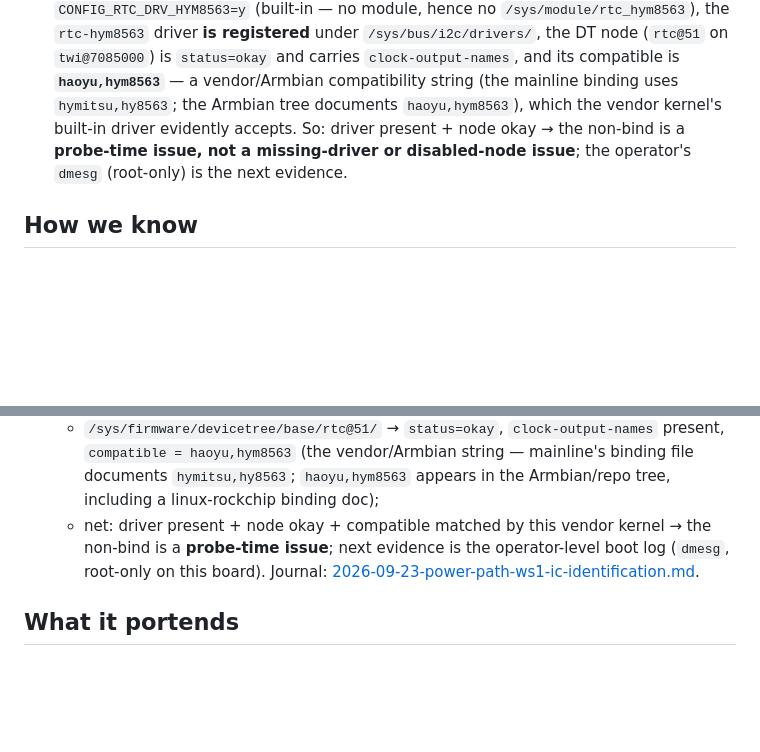
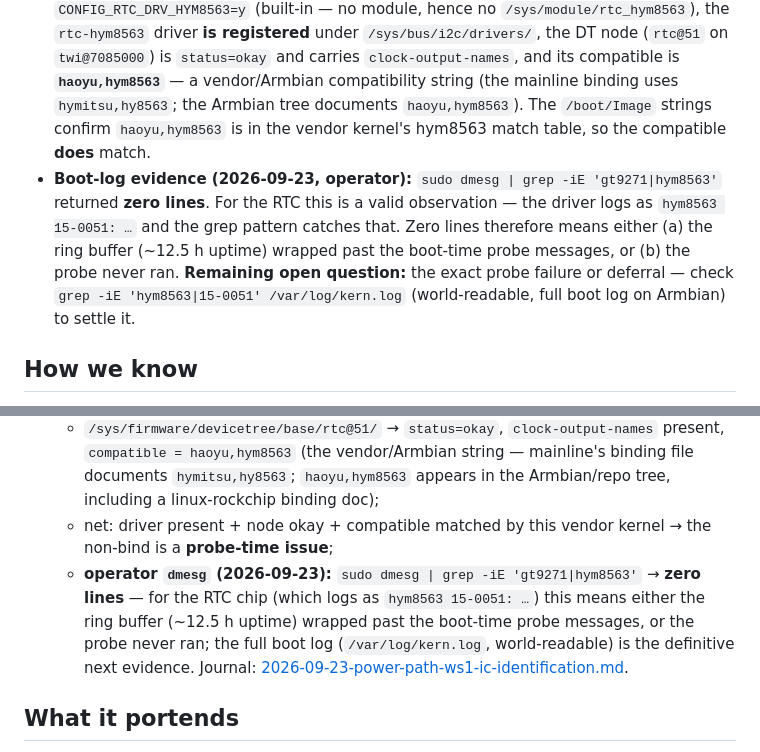
Before and after one commit to cjtrowbridge/micro-cyberdeck, a Markdown page: docs/hardware/rtc-hym8563.md, 2 parts joined by grey strips. Rendered like a GitHub page; blank space fills up the shorter version.

```diff
--- a/docs/hardware/rtc-hym8563.md
+++ b/docs/hardware/rtc-hym8563.md
@@ -27,11 +27,17 @@ battery-powered SBC.
   DT node (`rtc@51` on `twi@7085000`) is `status=okay` and carries
   `clock-output-names`, and its compatible is **`haoyu,hym8563`** — a
   vendor/Armbian compatibility string (the mainline binding uses
-  `hymitsu,hy8563`; the Armbian tree documents `haoyu,hym8563`), which the
-  vendor kernel's built-in driver evidently accepts. So: driver present +
-  node okay → the non-bind is a **probe-time issue, not a
-  missing-driver or disabled-node issue**; the operator's `dmesg`
-  (root-only) is the next evidence.
+  `hymitsu,hy8563`; the Armbian tree documents `haoyu,hym8563`). The
+  `/boot/Image` strings confirm `haoyu,hym8563` is in the vendor kernel's
+  hym8563 match table, so the compatible **does** match.
+- **Boot-log evidence (2026-09-23, operator):** `sudo dmesg |
+  grep -iE 'gt9271|hym8563'` returned **zero lines**. For the RTC this is
+  a valid observation — the driver logs as `hym8563 15-0051: …` and the
+  grep pattern catches that. Zero lines therefore means either (a) the
+  ring buffer (~12.5 h uptime) wrapped past the boot-time probe messages,
+  or (b) the probe never ran. **Remaining open question:** the exact probe
+  failure or deferral — check `grep -iE 'hym8563|15-0051' /var/log/kern.log`
+  (world-readable, full boot log on Armbian) to settle it.
 
 ## How we know
 
@@ -55,8 +61,13 @@ battery-powered SBC.
     `hymitsu,hy8563`; `haoyu,hym8563` appears in the Armbian/repo tree,
     including a linux-rockchip binding doc);
   - net: driver present + node okay + compatible matched by this vendor
-    kernel → the non-bind is a **probe-time issue**; next evidence is the
-    operator-level boot log (`dmesg`, root-only on this board). Journal:
+    kernel → the non-bind is a **probe-time issue**;
+  - **operator `dmesg` (2026-09-23):** `sudo dmesg | grep -iE 'gt9271|hym8563'`
+    → **zero lines** — for the RTC chip (which logs as `hym8563 15-0051: …`)
+    this means either the ring buffer (~12.5 h uptime) wrapped past the
+    boot-time probe messages, or the probe never ran; the full boot log
+    (`/var/log/kern.log`, world-readable) is the definitive next evidence.
+    Journal:
     [2026-09-23-power-path-ws1-ic-identification.md](../../journal/2026-09-23-power-path-ws1-ic-identification.md).
 
 ## What it portends
```
Also changed, not shown: docs/hardware/touch-gt9271.md (+22 -7 lines), journal/2026-09-23-power-path-ws1-ic-identification.md (+1 -0 lines).
